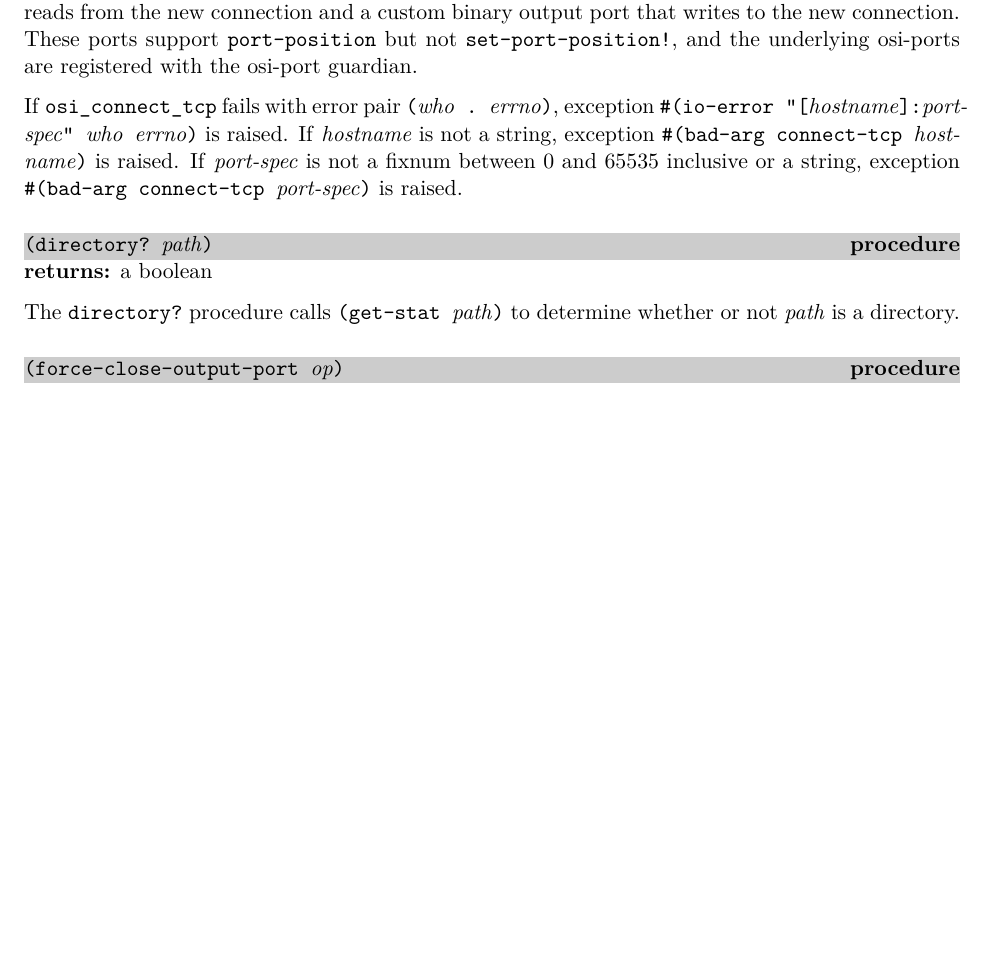
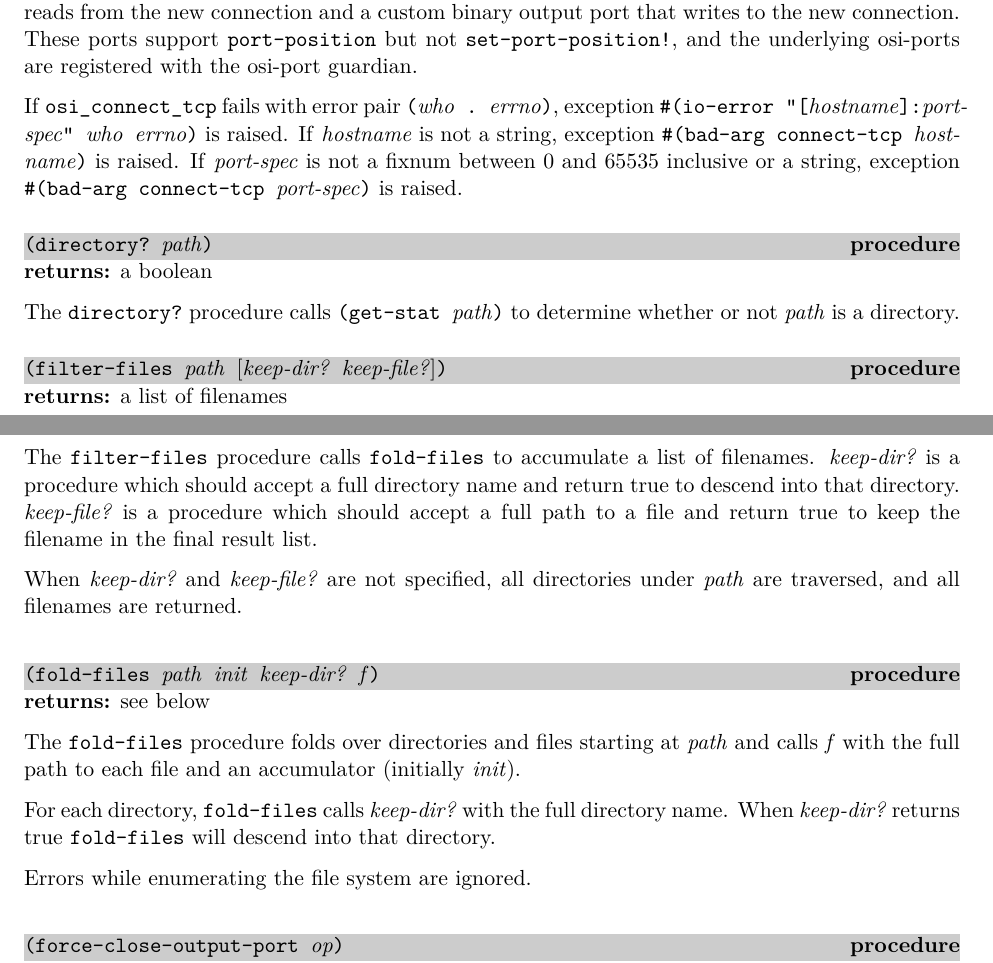
Before and after one commit to becls/swish, a LaTeX thesis (doc/swish.tex, which reads doc/swish/erlang.tex): part of page 59 of 166 before the commit and two parts of pages 59 and 60 of 166 after it, the two joined at a grey line, cut so that both start at the same text, the shorter picture padded with empty space. Compiled offline with pdfLaTeX.

Commit message:
add fold-files and filter-files

```diff
--- a/doc/swish/erlang.tex
+++ b/doc/swish/erlang.tex
@@ -1775,6 +1775,41 @@ The \code{directory?} procedure calls \code{(get-stat \var{path})} to
 determine whether or not \var{path} is a directory.
 
 % ----------------------------------------------------------------------------
+\defineentry{filter-files}
+\begin{procedure}
+  \code{(filter-files \var{path} \opt{\var{keep-dir?} \var{keep-file?}})}
+\end{procedure}
+\returns{} a list of filenames
+
+The \code{filter-files} procedure calls \code{fold-files} to
+accumulate a list of filenames. \var{keep-dir?} is a procedure which
+should accept a full directory name and return true to descend into
+that directory. \var{keep-file?} is a procedure which should accept a
+full path to a file and return true to keep the filename in the final
+result list.
+
+When \var{keep-dir?} and \var{keep-file?} are not specified, all
+directories under \var{path} are traversed, and all filenames are
+returned.
+
+% ----------------------------------------------------------------------------
+\defineentry{fold-files}
+\begin{procedure}
+  \code{(fold-files \var{path} \var{init} \var{keep-dir?} \var{f})}
+\end{procedure}
+\returns{} see below
+
+The \code{fold-files} procedure folds over directories and files
+starting at \var{path} and calls \var{f} with the full path to each
+file and an accumulator (initially \var{init}).
+
+For each directory, \code{fold-files} calls \var{keep-dir?} with the
+full directory name. When \var{keep-dir?} returns true
+\code{fold-files} will descend into that directory.
+
+Errors while enumerating the file system are ignored.
+
+% ----------------------------------------------------------------------------
 \defineentry{force-close-output-port}
 \begin{procedure}
   \code{(force-close-output-port \var{op})}
```
Also changed, not shown: 2 other files.
